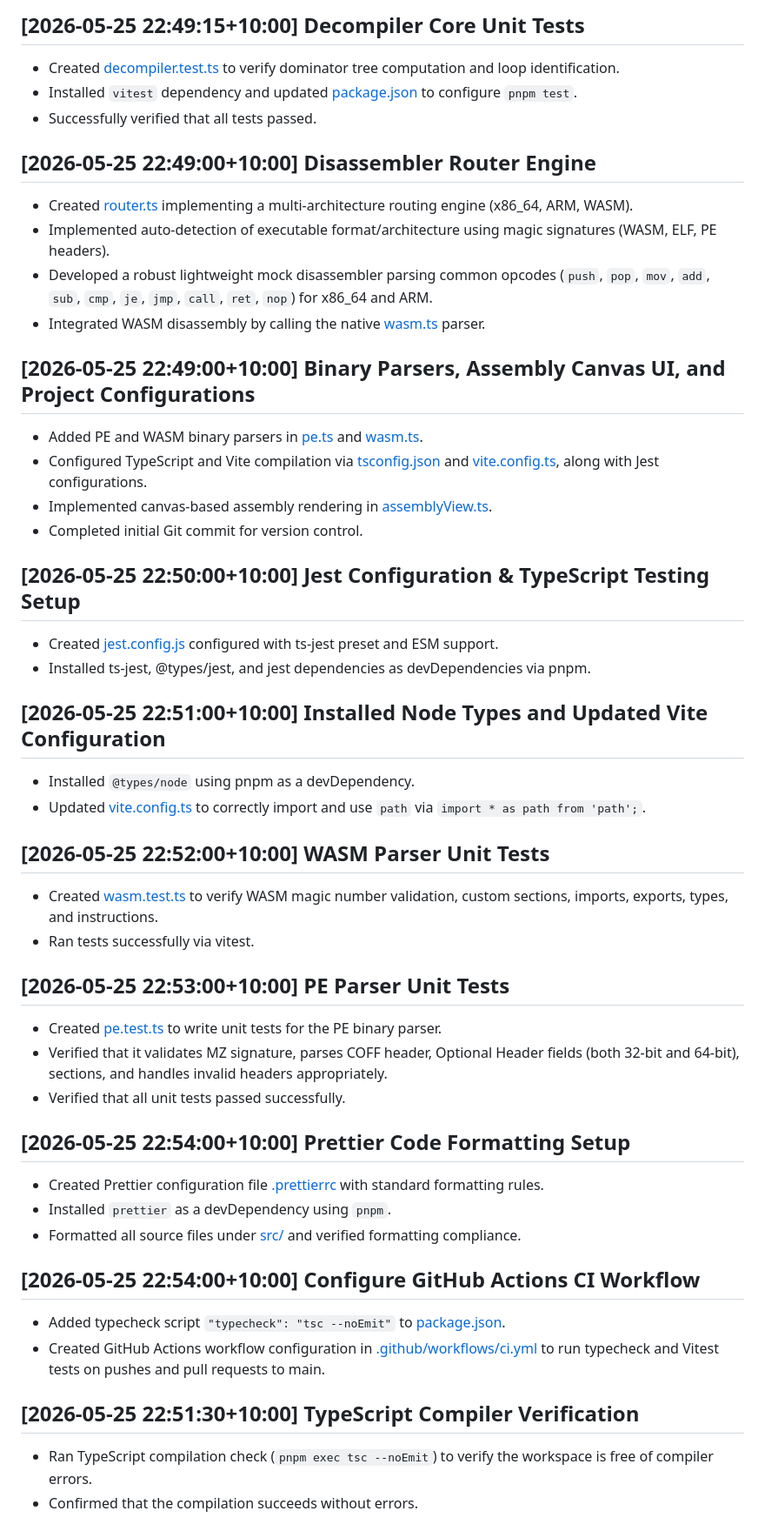
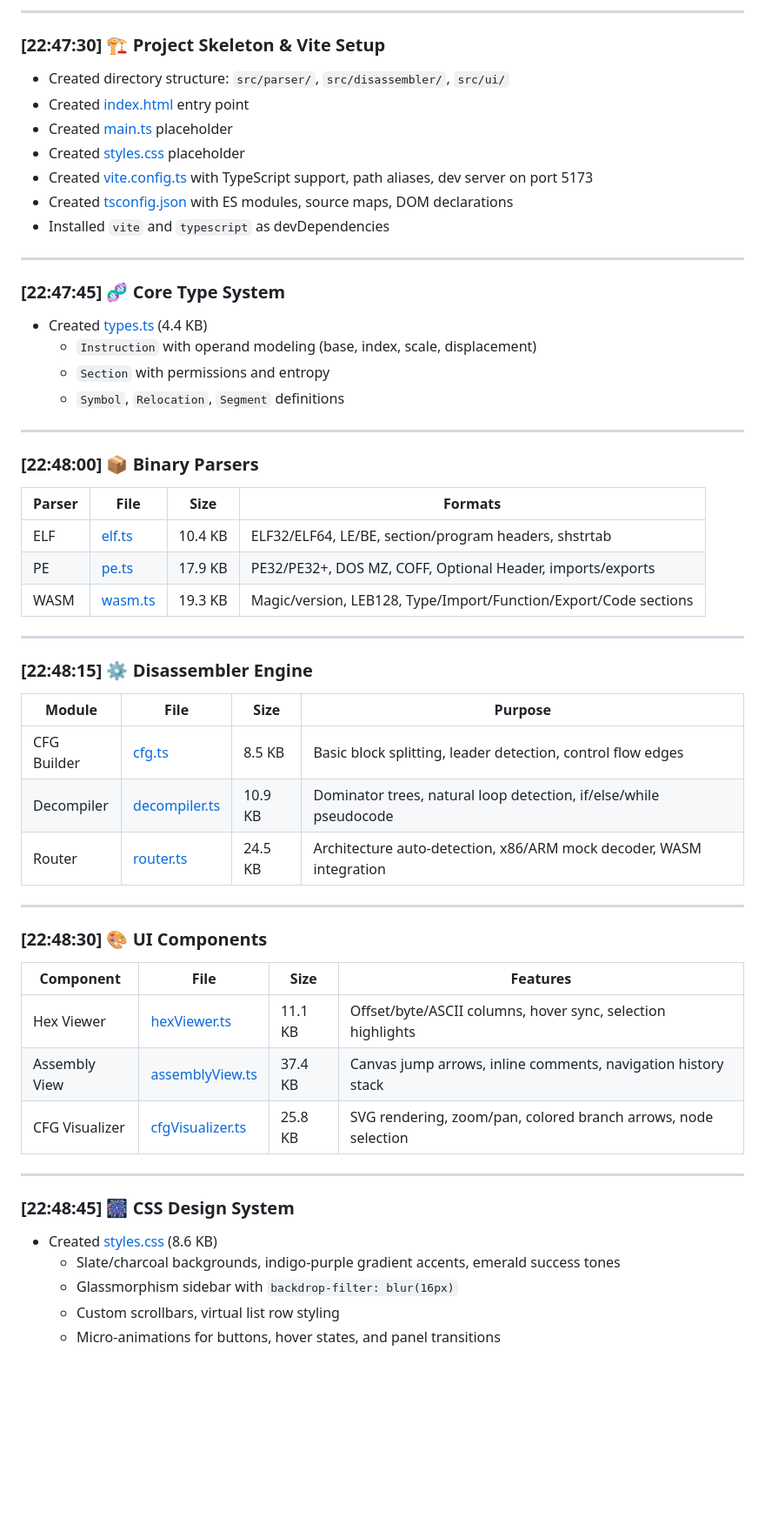
Before and after one commit to iwastaken93-droid/test, a Markdown page: DEVLOG.md, the part around one of its changes. Shown at 87% size. Drawn GitHub-style; blank space fills up the shorter version.

Commit message:
docs: rewrite devlog with chronological session 1 summary

```diff
--- a/DEVLOG.md
+++ b/DEVLOG.md
@@ -55,48 +25,59 @@
 
-## [2026-05-25 22:49:15+10:00] Decompiler Core Unit Tests
-- Created [decompiler.test.ts](file:///C:/Users/NaThA/hacks/antigravity_things/agy/test/tests/decompiler.test.ts) to verify dominator tree computation and loop identification.
-- Installed `vitest` dependency and updated [package.json](file:///C:/Users/NaThA/hacks/antigravity_things/agy/test/package.json) to configure `pnpm test`.
-- Successfully verified that all tests passed.
-## [2026-05-25 22:49:00+10:00] Disassembler Router Engine
-- Created [router.ts](file:///C:/Users/NaThA/hacks/antigravity_things/agy/test/src/disassembler/router.ts) implementing a multi-architecture routing engine (x86_64, ARM, WASM).
-- Implemented auto-detection of executable format/architecture using magic signatures (WASM, ELF, PE headers).
-- Developed a robust lightweight mock disassembler parsing common opcodes (`push`, `pop`, `mov`, `add`, `sub`, `cmp`, `je`, `jmp`, `call`, `ret`, `nop`) for x86_64 and ARM.
-- Integrated WASM disassembly by calling the native [wasm.ts](file:///C:/Users/NaThA/hacks/antigravity_things/agy/test/src/parser/wasm.ts) parser.
-## [2026-05-25 22:49:00+10:00] Binary Parsers, Assembly Canvas UI, and Project Configurations
-- Added PE and WASM binary parsers in [pe.ts](file:///C:/Users/NaThA/hacks/antigravity_things/agy/test/src/parser/pe.ts) and [wasm.ts](file:///C:/Users/NaThA/hacks/antigravity_things/agy/test/src/parser/wasm.ts).
-- Configured TypeScript and Vite compilation via [tsconfig.json](file:///C:/Users/NaThA/hacks/antigravity_things/agy/test/tsconfig.json) and [vite.config.ts](file:///C:/Users/NaThA/hacks/antigravity_things/agy/test/vite.config.ts), along with Jest configurations.
-- Implemented canvas-based assembly rendering in [assemblyView.ts](file:///C:/Users/NaThA/hacks/antigravity_things/agy/test/src/ui/assemblyView.ts).
-- Completed initial Git commit for version control.
+---
 
-## [2026-05-25 22:50:00+10:00] Jest Configuration & TypeScript Testing Setup
-- Created [jest.config.js](file:///C:/Users/NaThA/hacks/antigravity_things/agy/test/jest.config.js) configured with ts-jest preset and ESM support.
-- Installed ts-jest, @types/jest, and jest dependencies as devDependencies via pnpm.
+### [22:47:30] 🏗️ Project Skeleton & Vite Setup
+- Created directory structure: `src/parser/`, `src/disassembler/`, `src/ui/`
+- Created [index.html](file:///C:/Users/NaThA/hacks/antigravity_things/agy/test/src/index.html) entry point
+- Created [main.ts](file:///C:/Users/NaThA/hacks/antigravity_things/agy/test/src/main.ts) placeholder
+- Created [styles.css](file:///C:/Users/NaThA/hacks/antigravity_things/agy/test/src/styles.css) placeholder
+- Created [vite.config.ts](file:///C:/Users/NaThA/hacks/antigravity_things/agy/test/vite.config.ts) with TypeScript support, path aliases, dev server on port 5173
+- Created [tsconfig.json](file:///C:/Users/NaThA/hacks/antigravity_things/agy/test/tsconfig.json) with ES modules, source maps, DOM declarations
+- Installed `vite` and `typescript` as devDependencies
 
-## [2026-05-25 22:51:00+10:00] Installed Node Types and Updated Vite Configuration
-- Installed `@types/node` using pnpm as a devDependency.
-- Updated [vite.config.ts](file:///C:/Users/NaThA/hacks/antigravity_things/agy/test/vite.config.ts) to correctly import and use `path` via `import * as path from 'path';`.
+---
 
-## [2026-05-25 22:52:00+10:00] WASM Parser Unit Tests
-- Created [wasm.test.ts](file:///C:/Users/NaThA/hacks/antigravity_things/agy/test/tests/wasm.test.ts) to verify WASM magic number validation, custom sections, imports, exports, types, and instructions.
-- Ran tests successfully via vitest.
+### [22:47:45] 🧬 Core Type System
+- Created [types.ts](file:///C:/Users/NaThA/hacks/antigravity_things/agy/test/src/disassembler/types.ts) (4.4 KB)
+  - `Instruction` with operand modeling (base, index, scale, displacement)
+  - `Section` with permissions and entropy
+  - `Symbol`, `Relocation`, `Segment` definitions
 
-## [2026-05-25 22:53:00+10:00] PE Parser Unit Tests
-- Created [pe.test.ts](file:///C:/Users/NaThA/hacks/antigravity_things/agy/test/tests/pe.test.ts) to write unit tests for the PE binary parser.
-- Verified that it validates MZ signature, parses COFF header, Optional Header fields (both 32-bit and 64-bit), sections, and handles invalid headers appropriately.
-- Verified that all unit tests passed successfully.
+---
 
-## [2026-05-25 22:54:00+10:00] Prettier Code Formatting Setup
-- Created Prettier configuration file [.prettierrc](file:///C:/Users/NaThA/hacks/antigravity_things/agy/test/.prettierrc) with standard formatting rules.
-- Installed `prettier` as a devDependency using `pnpm`.
-- Formatted all source files under [src/](file:///C:/Users/NaThA/hacks/antigravity_things/agy/test/src/) and verified formatting compliance.
+### [22:48:00] 📦 Binary Parsers
 
+| Parser | File | Size | Formats |
+|--------|------|------|---------|
+| ELF | [elf.ts](file:///C:/Users/NaThA/hacks/antigravity_things/agy/test/src/parser/elf.ts) | 10.4 KB | ELF32/ELF64, LE/BE, section/program headers, shstrtab |
+| PE | [pe.ts](file:///C:/Users/NaThA/hacks/antigravity_things/agy/test/src/parser/pe.ts) | 17.9 KB | PE32/PE32+, DOS MZ, COFF, Optional Header, imports/exports |
+| WASM | [wasm.ts](file:///C:/Users/NaThA/hacks/antigravity_things/agy/test/src/parser/wasm.ts) | 19.3 KB | Magic/version, LEB128, Type/Import/Function/Export/Code sections |
 
-## [2026-05-25 22:54:00+10:00] Configure GitHub Actions CI Workflow
-- Added typecheck script `"typecheck": "tsc --noEmit"` to [package.json](file:///C:/Users/NaThA/hacks/antigravity_things/agy/test/package.json).
-- Created GitHub Actions workflow configuration in [.github/workflows/ci.yml](file:///C:/Users/NaThA/hacks/antigravity_things/agy/test/.github/workflows/ci.yml) to run typecheck and Vitest tests on pushes and pull requests to main.
+---
 
+### [22:48:15] ⚙️ Disassembler Engine
 
+| Module | File | Size | Purpose |
+|--------|------|------|---------|
+| CFG Builder | [cfg.ts](file:///C:/Users/NaThA/hacks/antigravity_things/agy/test/src/disassembler/cfg.ts) | 8.5 KB | Basic block splitting, leader detection, control flow edges |
+| Decompiler | [decompiler.ts](file:///C:/Users/NaThA/hacks/antigravity_things/agy/test/src/disassembler/decompiler.ts) | 10.9 KB | Dominator trees, natural loop detection, if/else/while pseudocode |
+| Router | [router.ts](file:///C:/Users/NaThA/hacks/antigravity_things/agy/test/src/disassembler/router.ts) | 24.5 KB | Architecture auto-detection, x86/ARM mock decoder, WASM integration |
 
-## [2026-05-25 22:51:30+10:00] TypeScript Compiler Verification
-- Ran TypeScript compilation check (`pnpm exec tsc --noEmit`) to verify the workspace is free of compiler errors.
-- Confirmed that the compilation succeeds without errors.
+---
+
+### [22:48:30] 🎨 UI Components
+
+| Component | File | Size | Features |
+|-----------|------|------|----------|
+| Hex Viewer | [hexViewer.ts](file:///C:/Users/NaThA/hacks/antigravity_things/agy/test/src/ui/hexViewer.ts) | 11.1 KB | Offset/byte/ASCII columns, hover sync, selection highlights |
+| Assembly View | [assemblyView.ts](file:///C:/Users/NaThA/hacks/antigravity_things/agy/test/src/ui/assemblyView.ts) | 37.4 KB | Canvas jump arrows, inline comments, navigation history stack |
+| CFG Visualizer | [cfgVisualizer.ts](file:///C:/Users/NaThA/hacks/antigravity_things/agy/test/src/ui/cfgVisualizer.ts) | 25.8 KB | SVG rendering, zoom/pan, colored branch arrows, node selection |
+
+---
+
+### [22:48:45] 🎆 CSS Design System
+- Created [styles.css](file:///C:/Users/NaThA/hacks/antigravity_things/agy/test/src/styles.css) (8.6 KB)
+  - Slate/charcoal backgrounds, indigo-purple gradient accents, emerald success tones
+  - Glassmorphism sidebar with `backdrop-filter: blur(16px)`
+  - Custom scrollbars, virtual list row styling
+  - Micro-animations for buttons, hover states, and panel transitions
+
```
Also changed, not shown: other parts of DEVLOG.md (+130 -47 lines).
